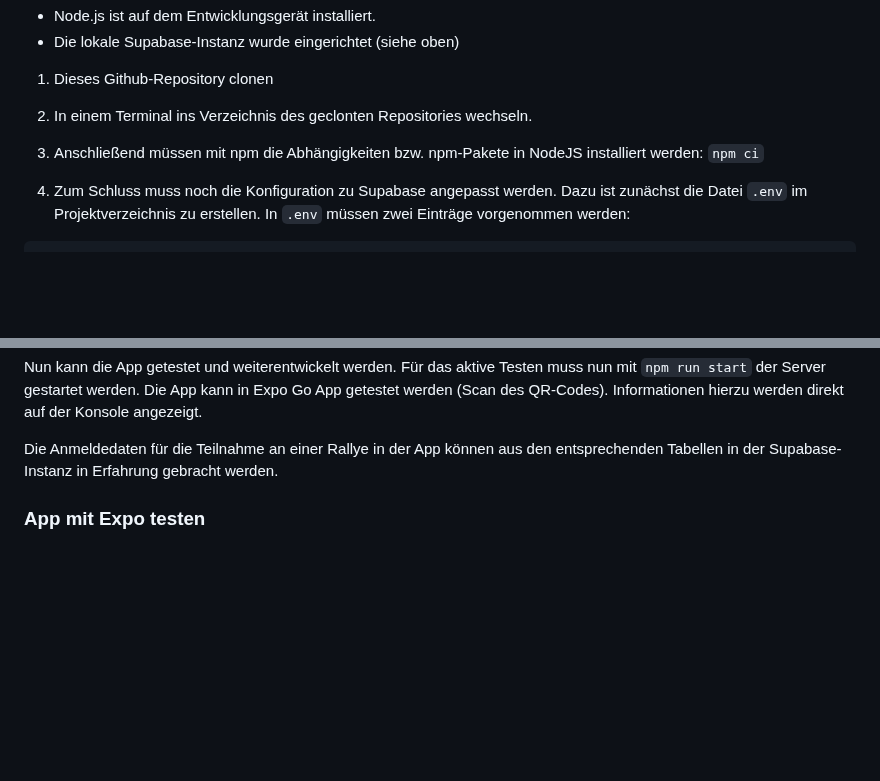
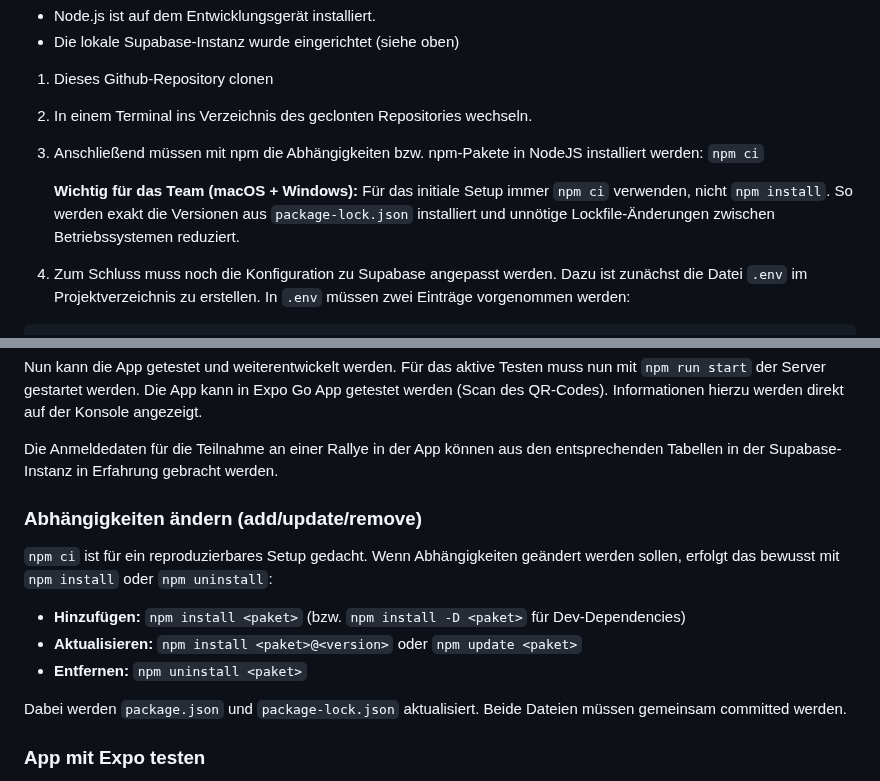
Before and after one commit to DHBWLoerrach/CampusRallyeApp, a Markdown page: README.md, 2 parts joined by grey strips. Rendered like a GitHub page; blank space fills up the shorter version.

Commit message:
Document npm ci setup in README

````diff
--- a/README.md
+++ b/README.md
@@ -63,6 +63,10 @@ Voraussetzungen für die Weiterentwicklung dieses Projekts sind folgende:
 1. Anschließend müssen mit npm die Abhängigkeiten bzw. npm-Pakete in NodeJS installiert werden:
    `npm ci`
 
+   **Wichtig für das Team (macOS + Windows):**
+   Für das initiale Setup immer `npm ci` verwenden, nicht `npm install`.
+   So werden exakt die Versionen aus `package-lock.json` installiert und unnötige Lockfile-Änderungen zwischen Betriebssystemen reduziert.
+
 1. Zum Schluss muss noch die Konfiguration zu Supabase angepasst werden. Dazu ist zunächst die Datei `.env` im Projektverzeichnis zu erstellen. In `.env` müssen zwei Einträge vorgenommen werden:
 
 ```
@@ -84,6 +88,18 @@ Nun kann die App getestet und weiterentwickelt werden. Für das aktive Testen mu
 
 Die Anmeldedaten für die Teilnahme an einer Rallye in der App können aus den
 entsprechenden Tabellen in der Supabase-Instanz in Erfahrung gebracht werden.
+
+### Abhängigkeiten ändern (add/update/remove)
+
+`npm ci` ist für ein reproduzierbares Setup gedacht.
+Wenn Abhängigkeiten geändert werden sollen, erfolgt das bewusst mit `npm install` oder `npm uninstall`:
+
+- **Hinzufügen:** `npm install <paket>` (bzw. `npm install -D <paket>` für Dev-Dependencies)
+- **Aktualisieren:** `npm install <paket>@<version>` oder `npm update <paket>`
+- **Entfernen:** `npm uninstall <paket>`
+
+Dabei werden `package.json` und `package-lock.json` aktualisiert.
+Beide Dateien müssen gemeinsam committed werden.
 
 ### App mit Expo testen
 
````
